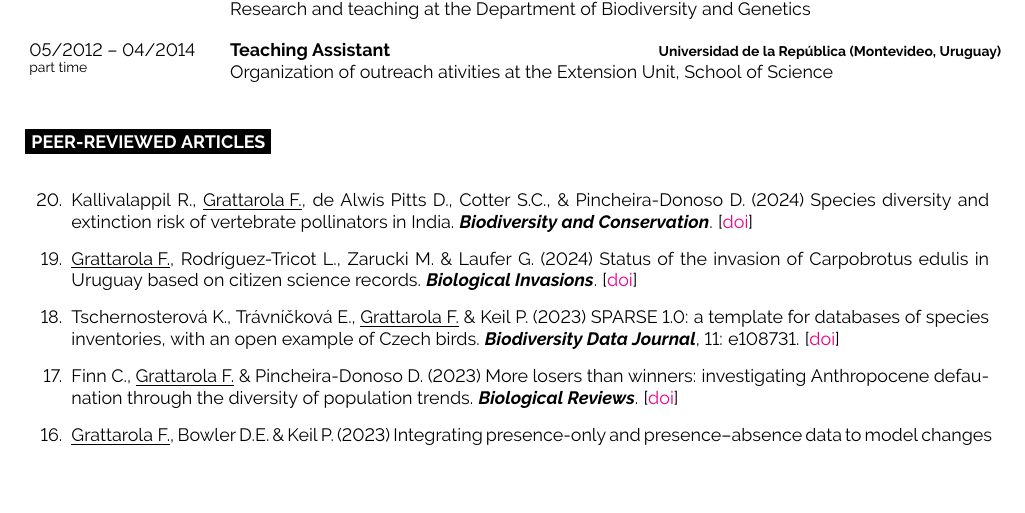
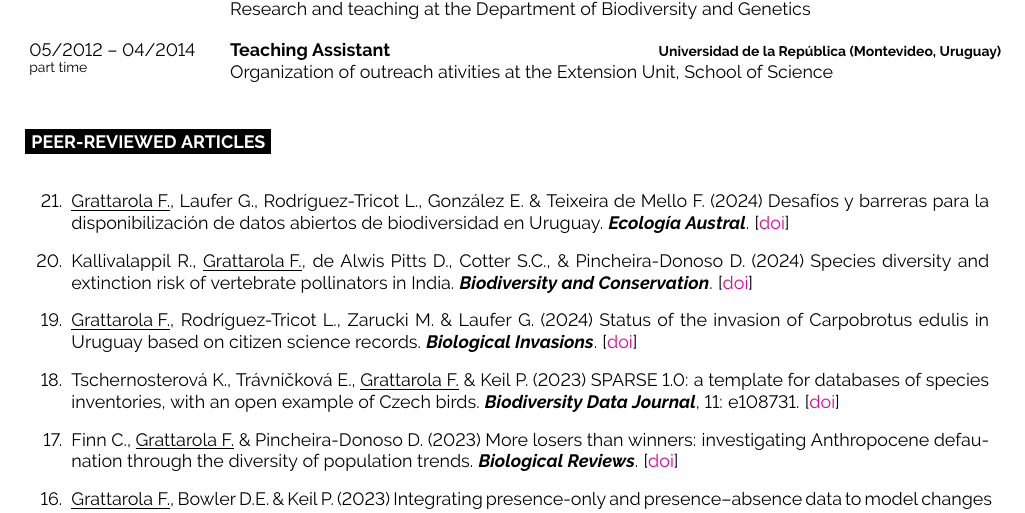
Before and after one commit to bienflorencia/CV, a LaTeX CV (CV_FGrattarola.tex): part of page 2 of 8, cut so that both start at the same text, the shorter picture padded with empty space. Compiled offline with pdfLaTeX.

Commit message:
new publication

```diff
--- a/CV_FGrattarola.tex
+++ b/CV_FGrattarola.tex
@@ -229,6 +229,8 @@ I am a Uruguayan biologist (PhD) doing research in Macroecology and Biodiversity
 \cvsect{Peer-reviewed articles}
 
 \begin{etaremune}
+
+\item \underline{Grattarola F.}, Laufer G., Rodríguez-Tricot L., González E. \& Teixeira de Mello F. (2024) Desafíos y barreras para la disponibilización de datos abiertos de biodiversidad en Uruguay. \textit{\textbf{Ecología Austral}}. [\href{https://doi.org/10.25260/EA.24.34.3.0.2413}{doi}]
 
 \item Kallivalappil R., \underline{Grattarola F.}, de Alwis Pitts D., Cotter S.C., \& Pincheira-Donoso D. (2024) Species diversity and extinction risk of vertebrate pollinators in India. \textit{\textbf{Biodiversity and Conservation}}. [\href{https://doi.org/10.1007/s10531-024-02848-3}{doi}]
 
```
Also changed, not shown: CV_FGrattarola.pdf, 3 other files.
